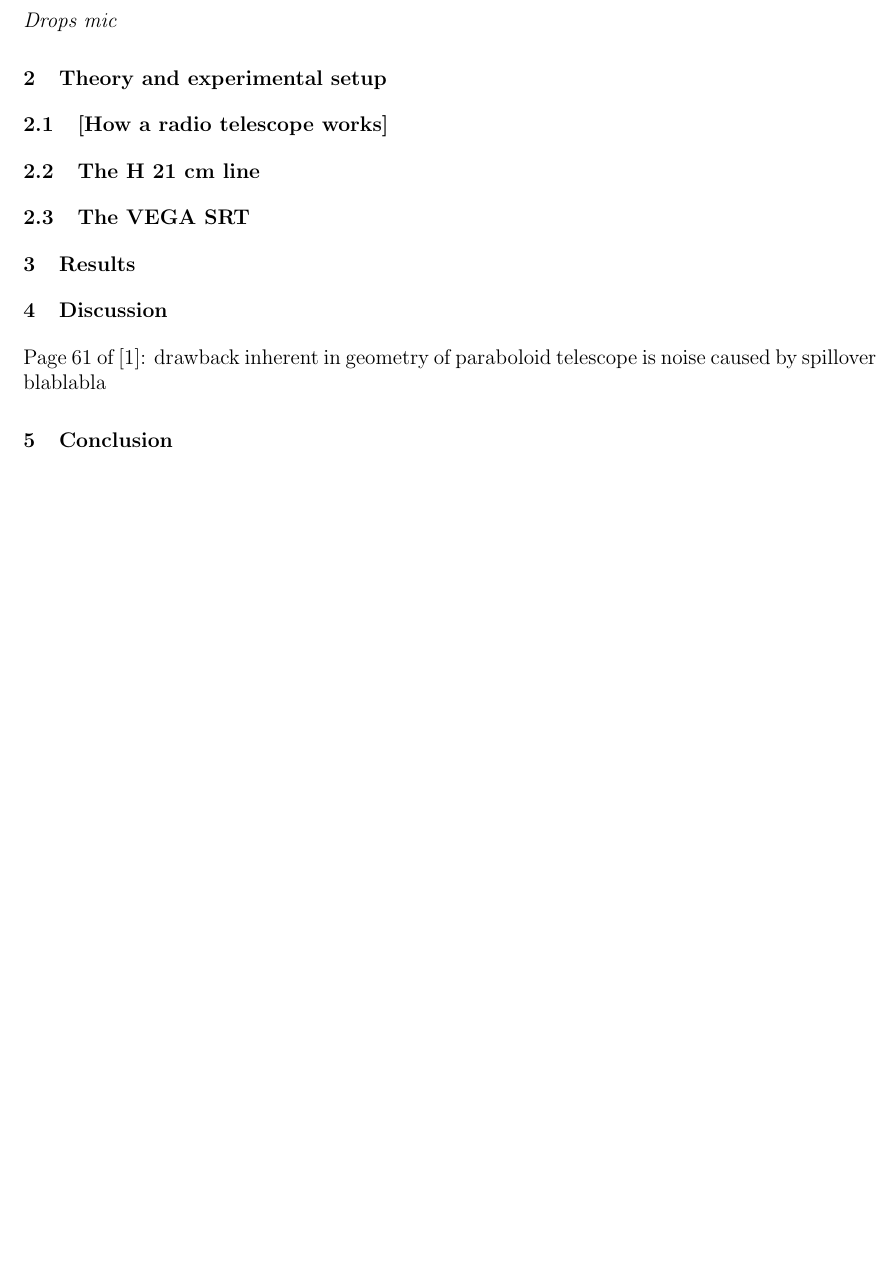
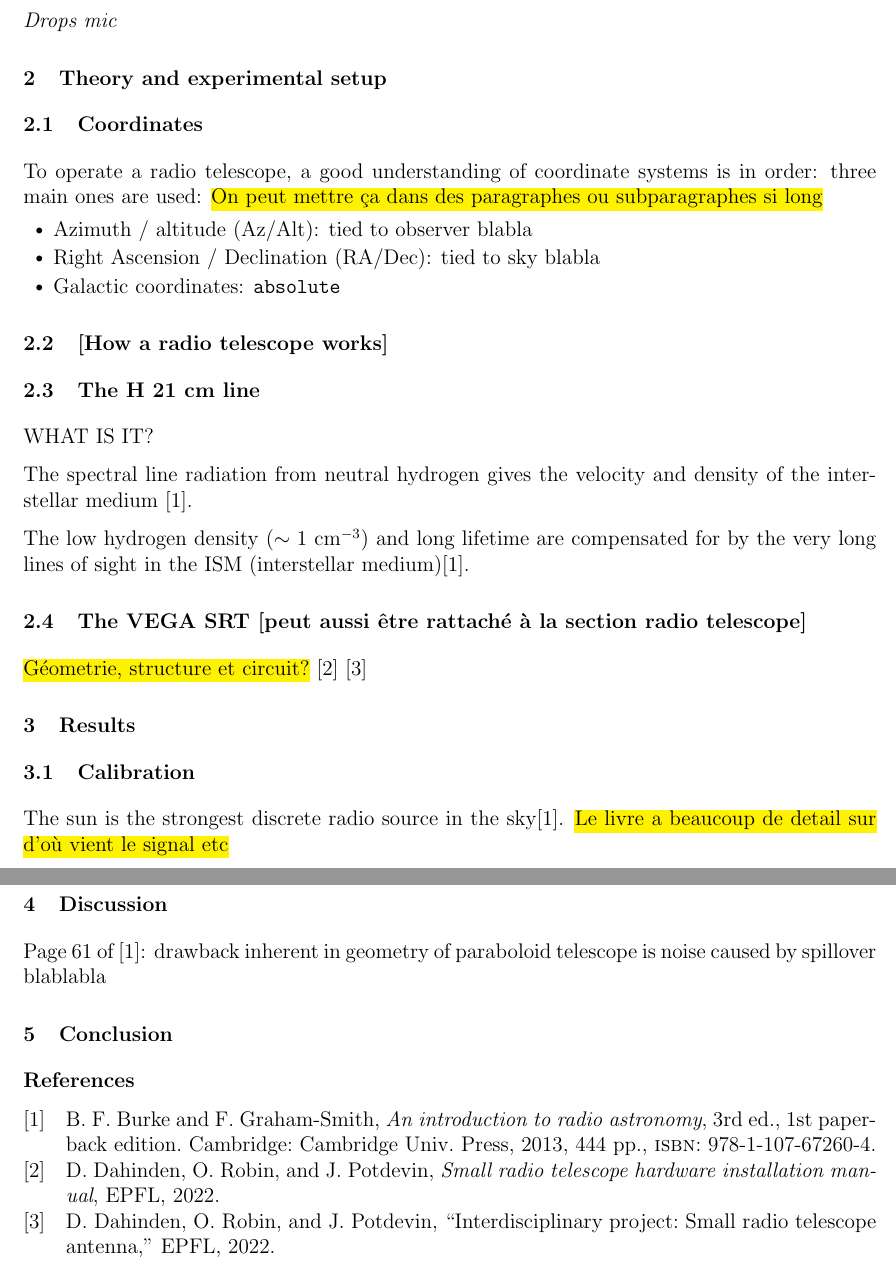
Before and after one commit to TomVdt/TPIII, a LaTeX document (04-radiotelescope/rapport.tex, which reads 04-radiotelescope/sections/1-theory-exp-setup.tex, 04-radiotelescope/sections/2-results.tex): part of the page before the commit and two parts of pages 1 and 2 of 2 after it, the two joined at a grey line, cut so that both start at the same text, the shorter picture padded with empty space. Compiled offline with pdfLaTeX.

Commit message:
Quelque annotation

```diff
--- a/04-radiotelescope/rapport.tex
+++ b/04-radiotelescope/rapport.tex
@@ -23,7 +23,7 @@
 
 % Bibliography
 % \nocite{*}  % While writing report, ignore unused citations
-% \printbibliography
+\printbibliography
 
 \newpage
 
--- a/04-radiotelescope/sections/1-theory-exp-setup.tex
+++ b/04-radiotelescope/sections/1-theory-exp-setup.tex
@@ -1,6 +1,23 @@
 \section{Theory and experimental setup}
+\subsection{Coordinates}
+To operate a radio telescope, a good understanding of coordinate systems is in order:
+three main ones are used: \hl{On peut mettre ça dans des paragraphes ou subparagraphes si long}
+\begin{itemize}
+    \item Azimuth / altitude (Az/Alt): tied to observer blabla
+    \item Right Ascension / Declination (RA/Dec): tied to sky blabla
+    \item Galactic coordinates: \verb|absolute|
+\end{itemize}
 \subsection{[How a radio telescope works]}
 
 \subsection{The H 21 cm line}
+WHAT IS IT?
 
-\subsection{The VEGA SRT}
+The spectral line radiation from neutral hydrogen gives the velocity and density of the interstellar medium \cite{burke_introduction_2013}.
+
+The low hydrogen density ($\sim 1$ cm$^{-3}$) and long lifetime are compensated for by the very long lines of sight in the ISM (interstellar medium)\cite{burke_introduction_2013}.
+
+
+\subsection{The VEGA SRT [peut aussi être rattaché à la section radio telescope]}
+\hl{Géometrie, structure et circuit?}
+\cite{installation_manual_2022}
+\cite{interdisciplinary_project_2022}
--- a/04-radiotelescope/sections/2-results.tex
+++ b/04-radiotelescope/sections/2-results.tex
@@ -1 +1,3 @@
 \section{Results}
+\subsection{Calibration}
+The sun is the strongest discrete radio source in the sky\cite{burke_introduction_2013}. \hl{Le livre a beaucoup de detail sur d'où vient le signal etc}
```
Also changed, not shown: 04-radiotelescope/bibliography/bibliography.bib (+18 -1 lines).
